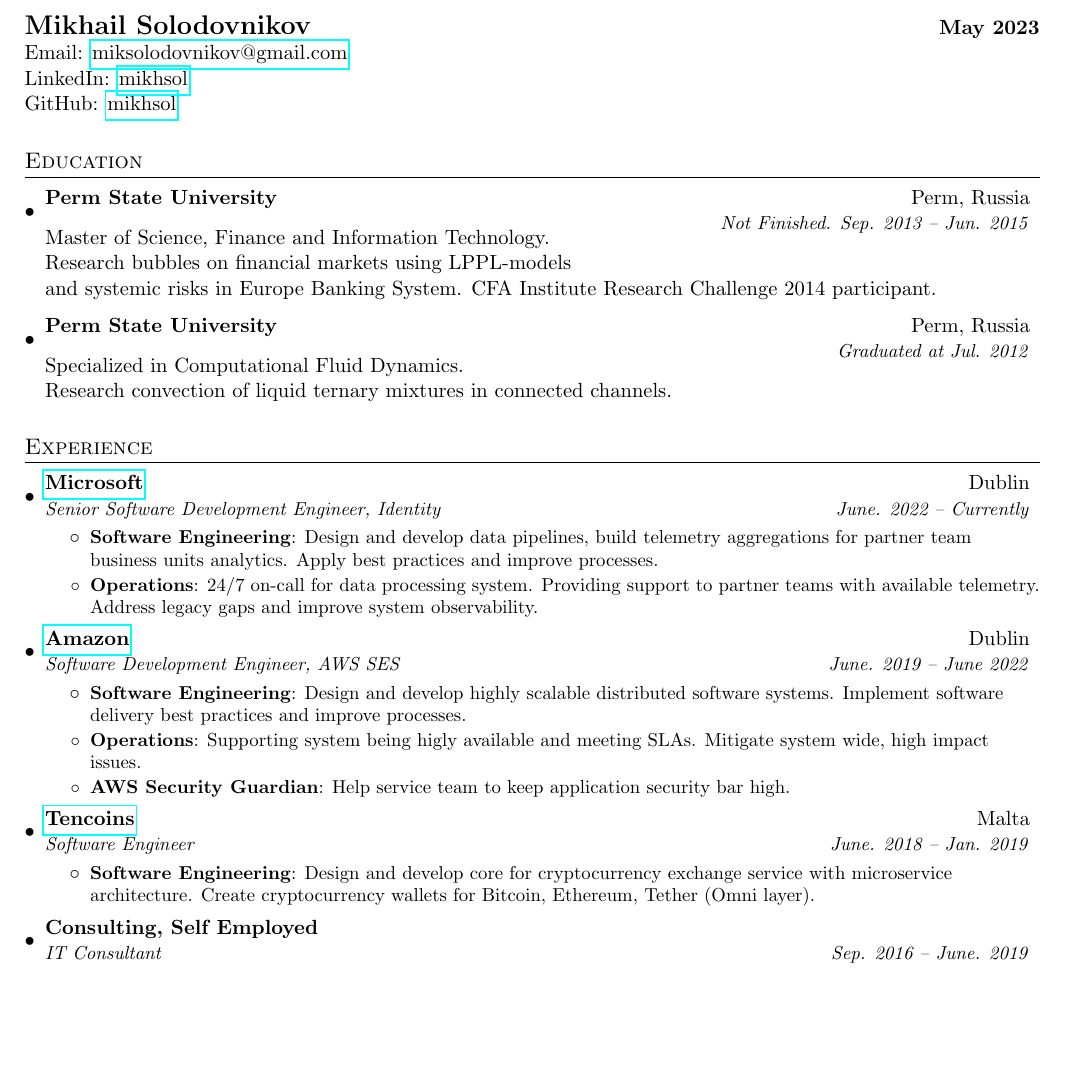
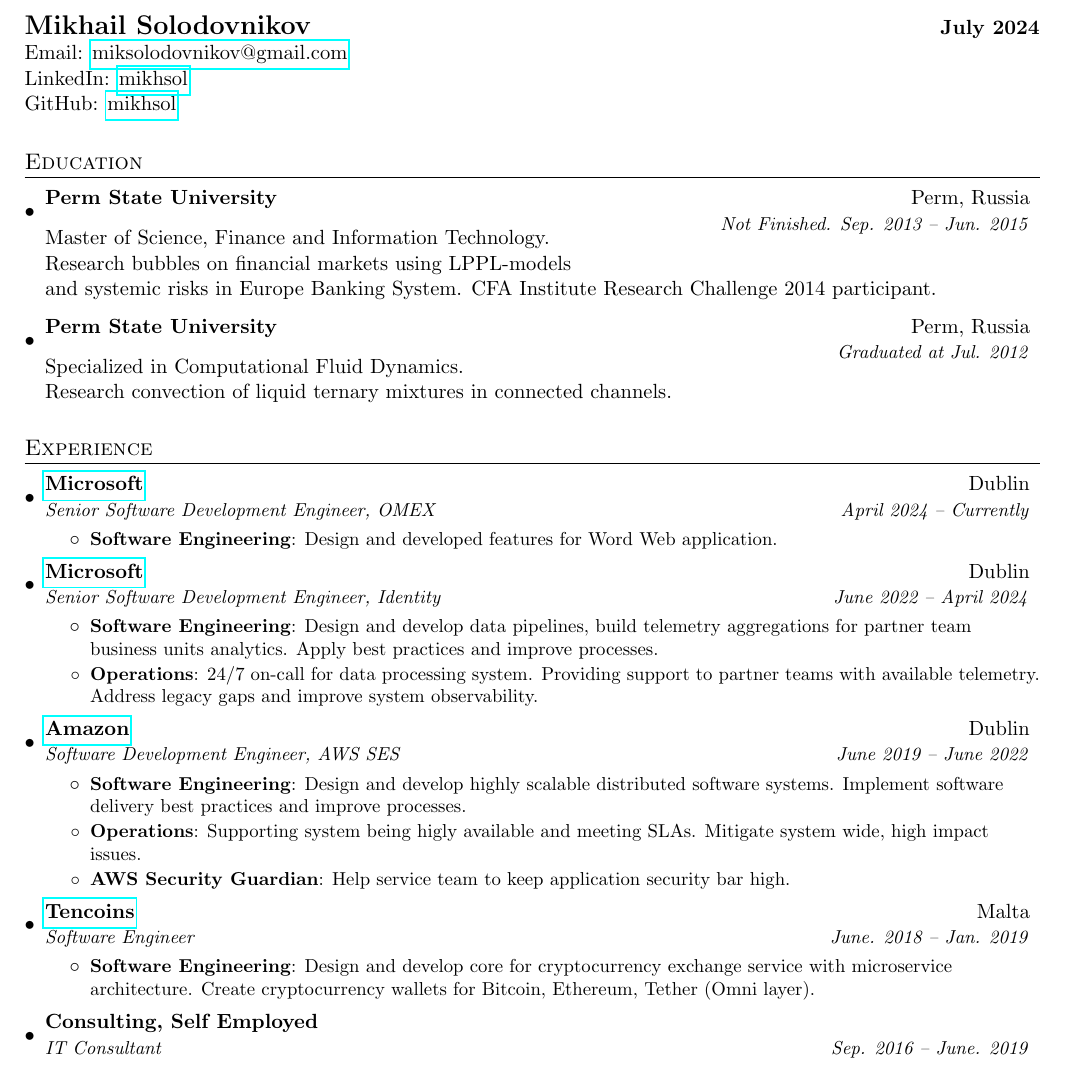
Before and after one commit to mikhsol/curriculum-vitae, a LaTeX CV (miksolodovnikov_cv.tex): part of page 1 of 2, cut so that both start at the same text, the shorter picture padded with empty space. Compiled offline with pdfLaTeX.

Commit message:
Latest changes 2024, July

```diff
--- a/miksolodovnikov_cv.tex
+++ b/miksolodovnikov_cv.tex
@@ -67,7 +67,7 @@
 
 %----------HEADING-----------------
 \begin{tabular*}{\textwidth}{l@{\extracolsep{\fill}}r}
-  \textbf{\Large{Mikhail Solodovnikov}} & \textbf{May 2023}\\
+  \textbf{\Large{Mikhail Solodovnikov}} & \textbf{July 2024}\\
    Email: \href{mailto:miksolodovnikov@gmail.com}{miksolodovnikov@gmail.com}\\
 %   LinkedIn \\
    LinkedIn: \href{https://www.linkedin.com/in/mikhsol}{mikhsol}\\
@@ -95,9 +95,17 @@
 \section{Experience}
   \resumeSubHeadingListStart
 
+  \resumeSubheading
+      {\href{https://microsoft.com/}{Microsoft}}{Dublin}
+      {Senior Software Development Engineer, OMEX}{April 2024 -- Currently}
+      \resumeItemListStart
+        \resumeItem{Software Engineering}
+                   {Design and developed features for Word Web application.}
+    \resumeItemListEnd
+
    \resumeSubheading
       {\href{https://microsoft.com/}{Microsoft}}{Dublin}
-      {Senior Software Development Engineer, Identity}{June. 2022 -- Currently}
+      {Senior Software Development Engineer, Identity}{June 2022 -- April 2024}
       \resumeItemListStart
         \resumeItem{Software Engineering}
                    {Design and develop data pipelines, build telemetry aggregations for partner team business units analytics. Apply best practices and improve processes.}
@@ -107,7 +115,7 @@
 
    \resumeSubheading
       {\href{https://aws.amazon.com/}{Amazon}}{Dublin}
-      {Software Development Engineer, AWS SES}{June. 2019 -- June 2022}
+      {Software Development Engineer, AWS SES}{June 2019 -- June 2022}
       \resumeItemListStart
         \resumeItem{Software Engineering}
                    {Design and develop highly scalable distributed software systems. Implement software delivery best practices and improve processes.}
```
Also changed, not shown: miksolodovnikov_cv.pdf.
